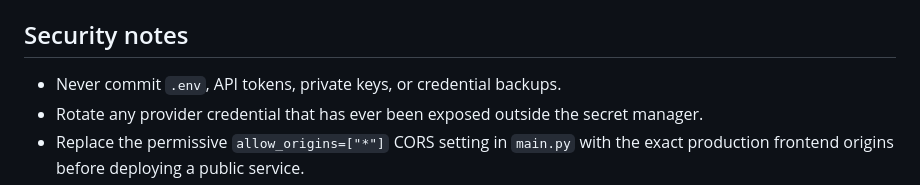
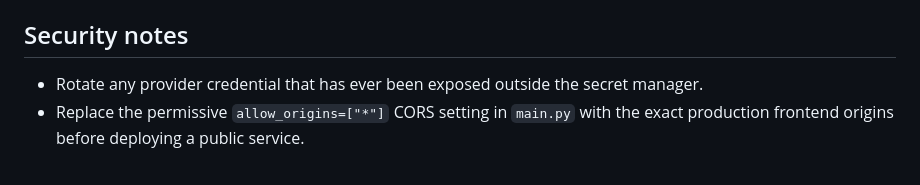
Before and after one commit to MoTahaAboHeiba/motaha-ai, a Markdown page: README.md, the part around the change. Rendered like a GitHub page.

```diff
--- a/README.md
+++ b/README.md
@@ -336,7 +336,6 @@ as a reliable CI gate.
 
 ## Security notes
 
-- Never commit `.env`, API tokens, private keys, or credential backups.
 - Rotate any provider credential that has ever been exposed outside the secret
   manager.
 - Replace the permissive `allow_origins=["*"]` CORS setting in `main.py` with
```
